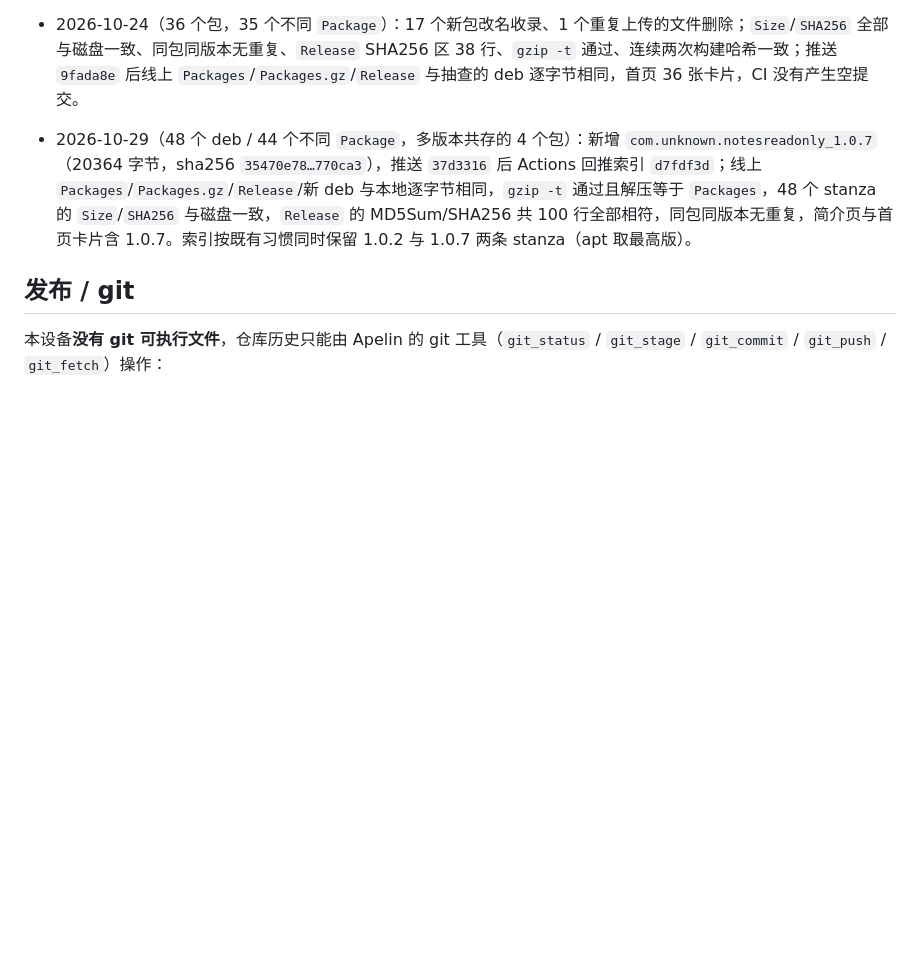
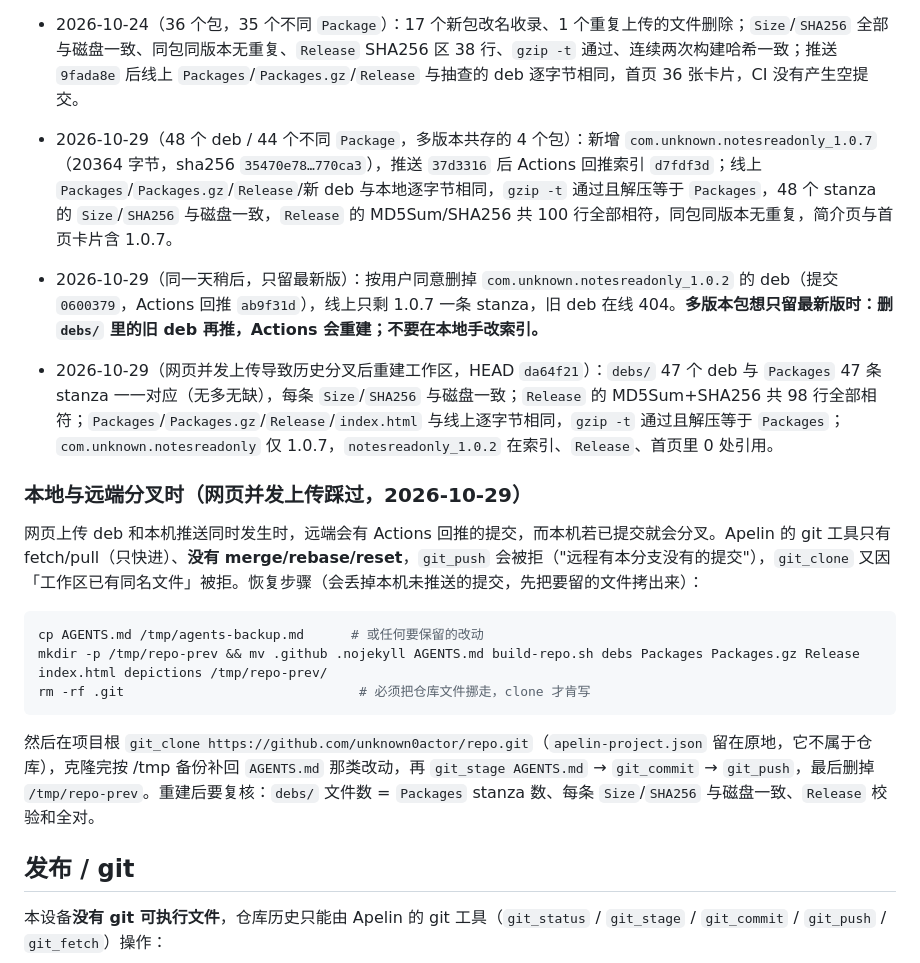
Before and after one commit to unknown0actor/repo, a Markdown page: AGENTS.md, the part around the change. GitHub-like rendering; blank space fills up the shorter version.

Commit message:
Record the NotesReadOnly 1.0.2 removal and the re-clone procedure
Add the 2026-10-29 checks and the steps for recovering when a web upload
and a local push diverge the branch.

````diff
--- a/AGENTS.md
+++ b/AGENTS.md
@@ -79,7 +79,21 @@ done
 - 2026-10-24（19 个包）：`Packages` 每个条目的 `Size`/`SHA256` 与磁盘 deb 逐一比对一致，无重复 `Package`，`Release` 的 SHA256 区 21 行（`Packages`+`Packages.gz`+19 个 deb）；连续两次构建哈希一致；线上 `Packages`/`Packages.gz`/`Release`/每个 deb 与本地逐字节相同。
 - 2026-10-24（36 个包，35 个不同 `Package`）：17 个新包改名收录、1 个重复上传的文件删除；`Size`/`SHA256` 全部与磁盘一致、同包同版本无重复、`Release` SHA256 区 38 行、`gzip -t` 通过、连续两次构建哈希一致；推送 `9fada8e` 后线上 `Packages`/`Packages.gz`/`Release` 与抽查的 deb 逐字节相同，首页 36 张卡片，CI 没有产生空提交。
 
-- 2026-10-29（48 个 deb / 44 个不同 `Package`，多版本共存的 4 个包）：新增 `com.unknown.notesreadonly_1.0.7`（20364 字节，sha256 `35470e78…770ca3`），推送 `37d3316` 后 Actions 回推索引 `d7fdf3d`；线上 `Packages`/`Packages.gz`/`Release`/新 deb 与本地逐字节相同，`gzip -t` 通过且解压等于 `Packages`，48 个 stanza 的 `Size`/`SHA256` 与磁盘一致，`Release` 的 MD5Sum/SHA256 共 100 行全部相符，同包同版本无重复，简介页与首页卡片含 1.0.7。索引按既有习惯同时保留 1.0.2 与 1.0.7 两条 stanza（apt 取最高版）。
+- 2026-10-29（48 个 deb / 44 个不同 `Package`，多版本共存的 4 个包）：新增 `com.unknown.notesreadonly_1.0.7`（20364 字节，sha256 `35470e78…770ca3`），推送 `37d3316` 后 Actions 回推索引 `d7fdf3d`；线上 `Packages`/`Packages.gz`/`Release`/新 deb 与本地逐字节相同，`gzip -t` 通过且解压等于 `Packages`，48 个 stanza 的 `Size`/`SHA256` 与磁盘一致，`Release` 的 MD5Sum/SHA256 共 100 行全部相符，同包同版本无重复，简介页与首页卡片含 1.0.7。
+- 2026-10-29（同一天稍后，只留最新版）：按用户同意删掉 `com.unknown.notesreadonly_1.0.2` 的 deb（提交 `0600379`，Actions 回推 `ab9f31d`），线上只剩 1.0.7 一条 stanza，旧 deb 在线 404。**多版本包想只留最新版时：删 `debs/` 里的旧 deb 再推，Actions 会重建；不要在本地手改索引。**
+- 2026-10-29（网页并发上传导致历史分叉后重建工作区，HEAD `da64f21`）：`debs/` 47 个 deb 与 `Packages` 47 条 stanza 一一对应（无多无缺），每条 `Size`/`SHA256` 与磁盘一致；`Release` 的 MD5Sum+SHA256 共 98 行全部相符；`Packages`/`Packages.gz`/`Release`/`index.html` 与线上逐字节相同，`gzip -t` 通过且解压等于 `Packages`；`com.unknown.notesreadonly` 仅 1.0.7，`notesreadonly_1.0.2` 在索引、`Release`、首页里 0 处引用。
+
+### 本地与远端分叉时（网页并发上传踩过，2026-10-29）
+
+网页上传 deb 和本机推送同时发生时，远端会有 Actions 回推的提交，而本机若已提交就会分叉。Apelin 的 git 工具只有 fetch/pull（只快进）、**没有 merge/rebase/reset**，`git_push` 会被拒（"远程有本分支没有的提交"），`git_clone` 又因「工作区已有同名文件」被拒。恢复步骤（会丢掉本机未推送的提交，先把要留的文件拷出来）：
+
+```sh
+cp AGENTS.md /tmp/agents-backup.md      # 或任何要保留的改动
+mkdir -p /tmp/repo-prev && mv .github .nojekyll AGENTS.md build-repo.sh debs Packages Packages.gz Release index.html depictions /tmp/repo-prev/
+rm -rf .git                              # 必须把仓库文件挪走，clone 才肯写
+```
+
+然后在项目根 `git_clone https://github.com/unknown0actor/repo.git`（`apelin-project.json` 留在原地，它不属于仓库），克隆完按 /tmp 备份补回 `AGENTS.md` 那类改动，再 `git_stage AGENTS.md` → `git_commit` → `git_push`，最后删掉 `/tmp/repo-prev`。重建后要复核：`debs/` 文件数 = `Packages` stanza 数、每条 `Size`/`SHA256` 与磁盘一致、`Release` 校验和全对。
 
 ## 发布 / git
 
````
